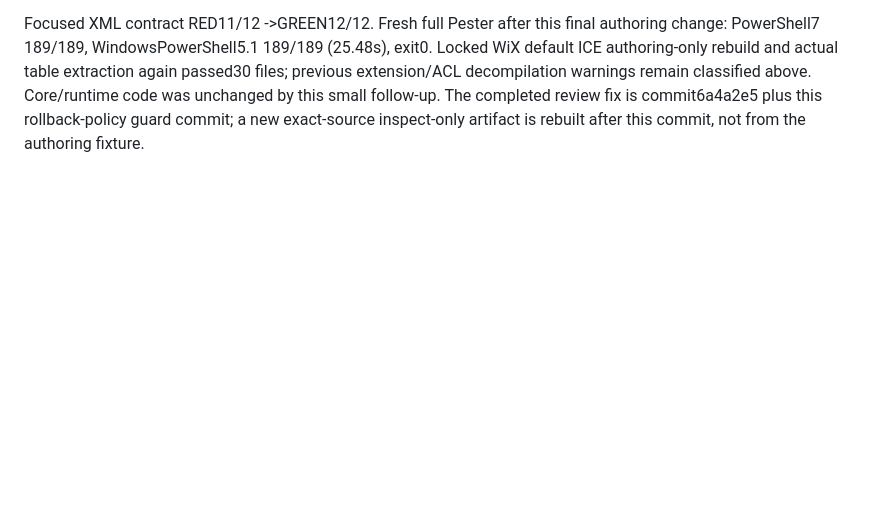
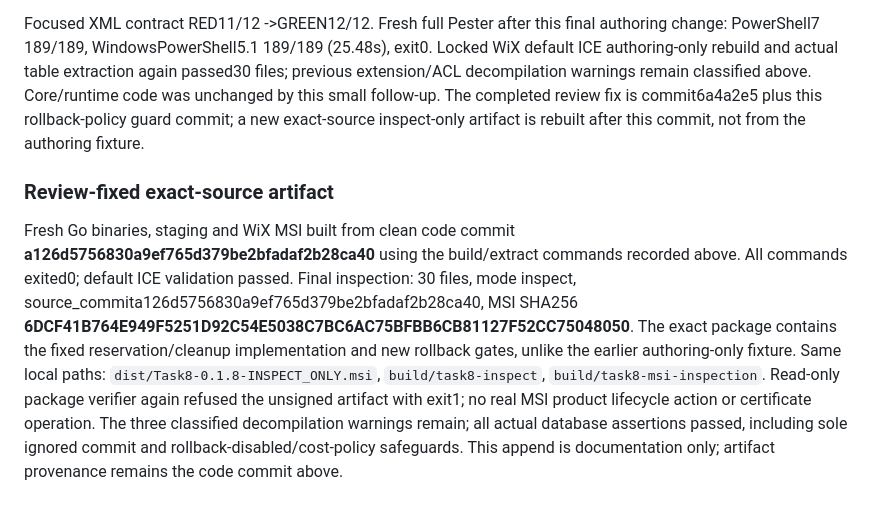
Before and after one commit to aki66938/overseas, a Markdown page: .superpowers/sdd/task-8-report.md, the part around the change. Rendered like a GitHub page; blank space fills up the shorter version.

Commit message:
docs(installer): record review-fixed inspect artifact

```diff
--- a/.superpowers/sdd/task-8-report.md
+++ b/.superpowers/sdd/task-8-report.md
@@ -551,3 +551,19 @@ passed30 files; previous extension/ACL decompilation warnings remain classified
 above. Core/runtime code was unchanged by this small follow-up. The completed review
 fix is commit6a4a2e5 plus this rollback-policy guard commit; a new exact-source
 inspect-only artifact is rebuilt after this commit, not from the authoring fixture.
+
+### Review-fixed exact-source artifact
+
+Fresh Go binaries, staging and WiX MSI built from clean code commit
+**a126d5756830a9ef765d379be2bfadaf2b28ca40** using the build/extract commands recorded
+above. All commands exited0; default ICE validation passed. Final inspection:
+30 files, mode inspect, source_commita126d5756830a9ef765d379be2bfadaf2b28ca40,
+MSI SHA256 **6DCF41B764E949F5251D92C54E5038C7BC6AC75BFBB6CB81127F52CC75048050**.
+The exact package contains the fixed reservation/cleanup implementation and new
+rollback gates, unlike the earlier authoring-only fixture. Same local paths:
+`dist/Task8-0.1.8-INSPECT_ONLY.msi`, `build/task8-inspect`,
+`build/task8-msi-inspection`. Read-only package verifier again refused the unsigned
+artifact with exit1; no real MSI product lifecycle action or certificate operation.
+The three classified decompilation warnings remain; all actual database assertions
+passed, including sole ignored commit and rollback-disabled/cost-policy safeguards.
+This append is documentation only; artifact provenance remains the code commit above.
```
